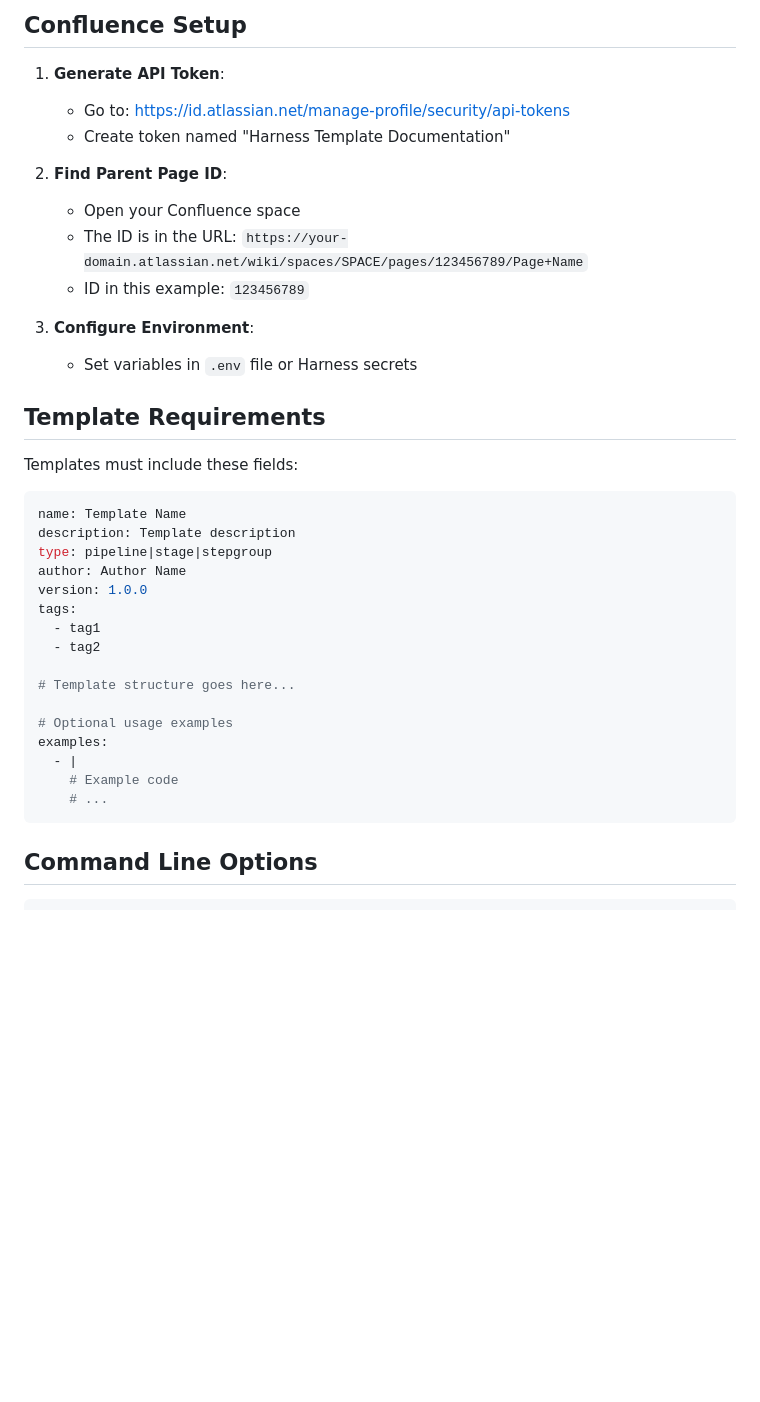
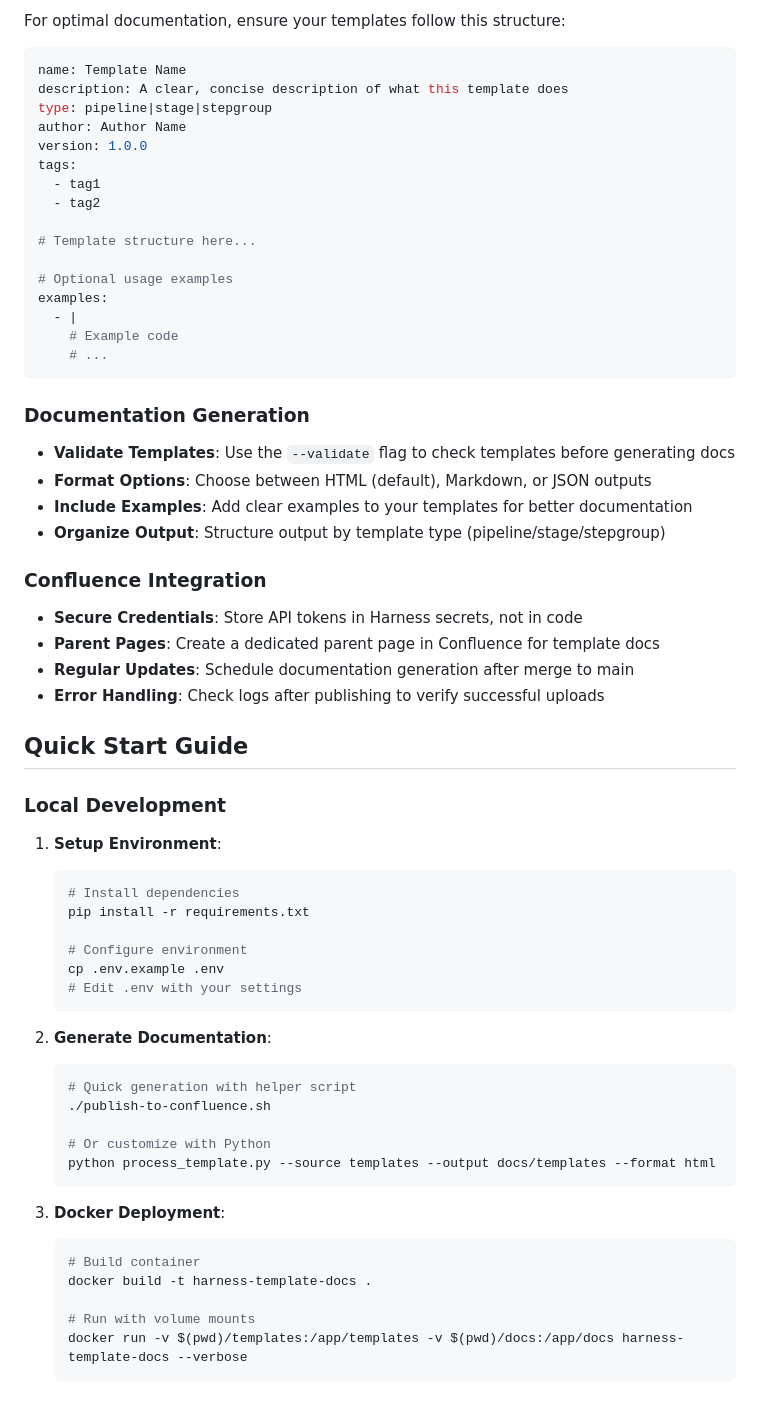
Before and after one commit to ka1ne/template-doc-gen, a Markdown page: README.md, the part around the change printed below. GitHub-like rendering; blank space fills up the shorter version.

Commit message:
Enhance README

````diff
--- a/README.md
+++ b/README.md
@@ -76,24 +17,8 @@ Add this step to your pipeline to automatically update documentation:
-## Confluence Setup
-
-1. **Generate API Token**:
-   - Go to: https://id.atlassian.net/manage-profile/security/api-tokens
-   - Create token named "Harness Template Documentation"
-
-2. **Find Parent Page ID**:
-   - Open your Confluence space
-   - The ID is in the URL: `https://your-domain.atlassian.net/wiki/spaces/SPACE/pages/123456789/Page+Name`
-   - ID in this example: `123456789`
-
-3. **Configure Environment**:
-   - Set variables in `.env` file or Harness secrets
-
-## Template Requirements
-
-Templates must include these fields:
+For optimal documentation, ensure your templates follow this structure:
 
 ```yaml
 name: Template Name
-description: Template description
+description: A clear, concise description of what this template does
 type: pipeline|stage|stepgroup
 author: Author Name
 version: 1.0.0
@@ -101,7 +26,7 @@ tags:
   - tag1
   - tag2
 
-# Template structure goes here...
+# Template structure here...
 
 # Optional usage examples
 examples:
@@ -110,4 +35,49 @@ examples:
     # ...
 ```
 
-## Command Line Options
+### Documentation Generation
+
+* **Validate Templates**: Use the `--validate` flag to check templates before generating docs
+* **Format Options**: Choose between HTML (default), Markdown, or JSON outputs
+* **Include Examples**: Add clear examples to your templates for better documentation
+* **Organize Output**: Structure output by template type (pipeline/stage/stepgroup)
+
+### Confluence Integration
+
+* **Secure Credentials**: Store API tokens in Harness secrets, not in code
+* **Parent Pages**: Create a dedicated parent page in Confluence for template docs
+* **Regular Updates**: Schedule documentation generation after merge to main
+* **Error Handling**: Check logs after publishing to verify successful uploads
+
+## Quick Start Guide
+
+### Local Development
+
+1. **Setup Environment**:
+   ```bash
+   # Install dependencies
+   pip install -r requirements.txt
+
+   # Configure environment
+   cp .env.example .env
+   # Edit .env with your settings
+   ```
+
+2. **Generate Documentation**:
+   ```bash
+   # Quick generation with helper script
+   ./publish-to-confluence.sh
+
+   # Or customize with Python
+   python process_template.py --source templates --output docs/templates --format html
+   ```
+
+3. **Docker Deployment**:
+   ```bash
+   # Build container
+   docker build -t harness-template-docs .
+
+   # Run with volume mounts
+   docker run -v $(pwd)/templates:/app/templates -v $(pwd)/docs:/app/docs harness-template-docs --verbose
+   ```
+
````
Also changed, not shown: other parts of README.md (+124 -67 lines).
